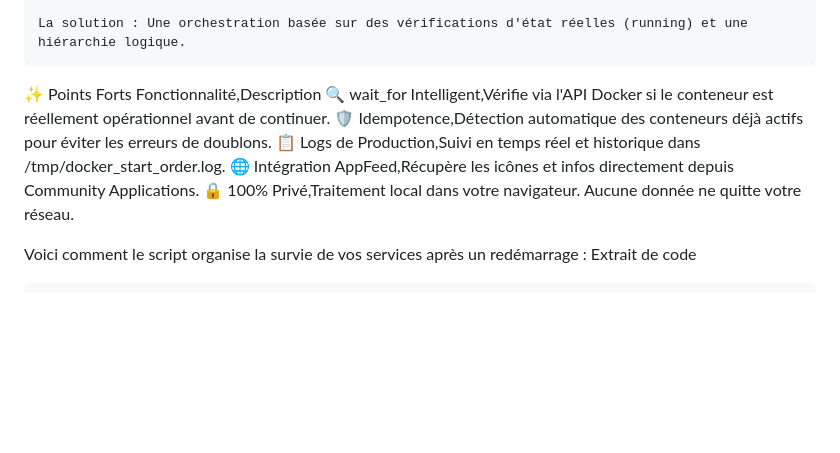
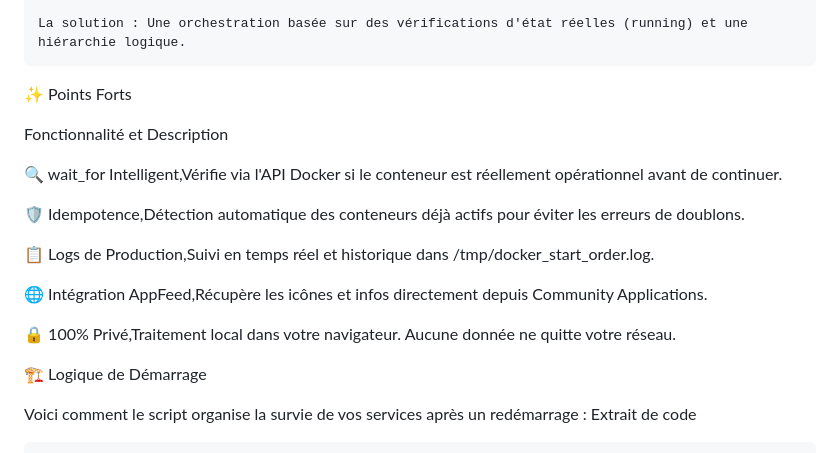
Before and after one commit to cbh17000/unraid-docker-startup-orchestrator, a Markdown page: README.md, the part around the change. Rendered like a GitHub page; blank space fills up the shorter version.

Commit message:
Refine README structure and enhance descriptions
Updated the README to improve formatting and clarity.

```diff
--- a/README.md
+++ b/README.md
@@ -19,12 +19,21 @@ Unraid Docker Startup Orchestrator est une solution web élégante pour remplace
     La solution : Une orchestration basée sur des vérifications d'état réelles (running) et une hiérarchie logique.
 
 ✨ Points Forts
-Fonctionnalité,Description
+
+Fonctionnalité et Description
+
 🔍 wait_for Intelligent,Vérifie via l'API Docker si le conteneur est réellement opérationnel avant de continuer.
+
 🛡️ Idempotence,Détection automatique des conteneurs déjà actifs pour éviter les erreurs de doublons.
+
 📋 Logs de Production,Suivi en temps réel et historique dans /tmp/docker_start_order.log.
+
 🌐 Intégration AppFeed,Récupère les icônes et infos directement depuis Community Applications.
+
 🔒 100% Privé,Traitement local dans votre navigateur. Aucune donnée ne quitte votre réseau.
+
+
+🏗️ Logique de Démarrage
 
 Voici comment le script organise la survie de vos services après un redémarrage :
 Extrait de code
```
